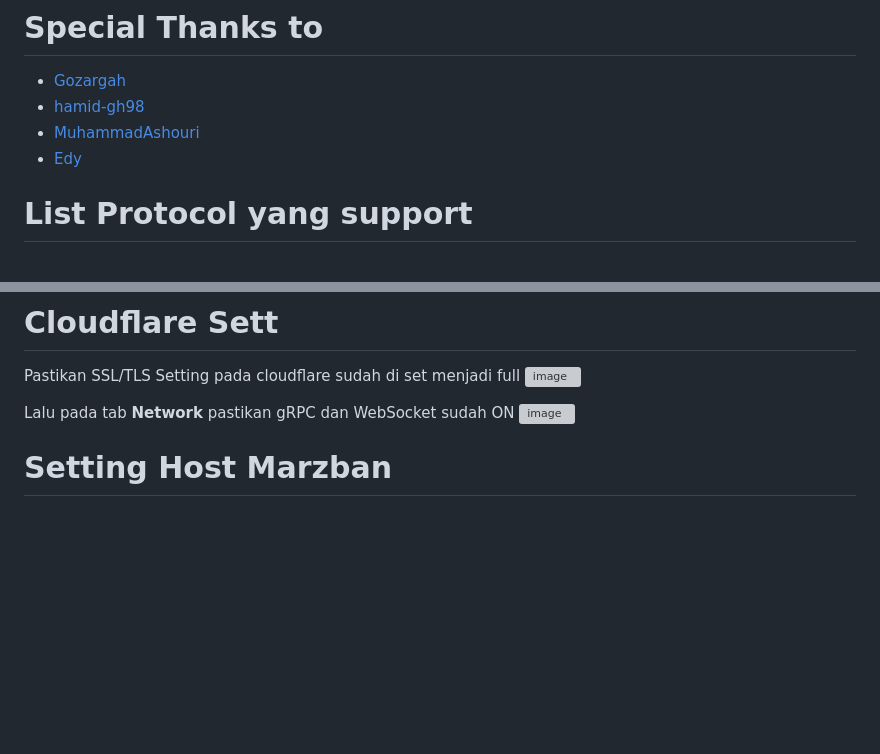
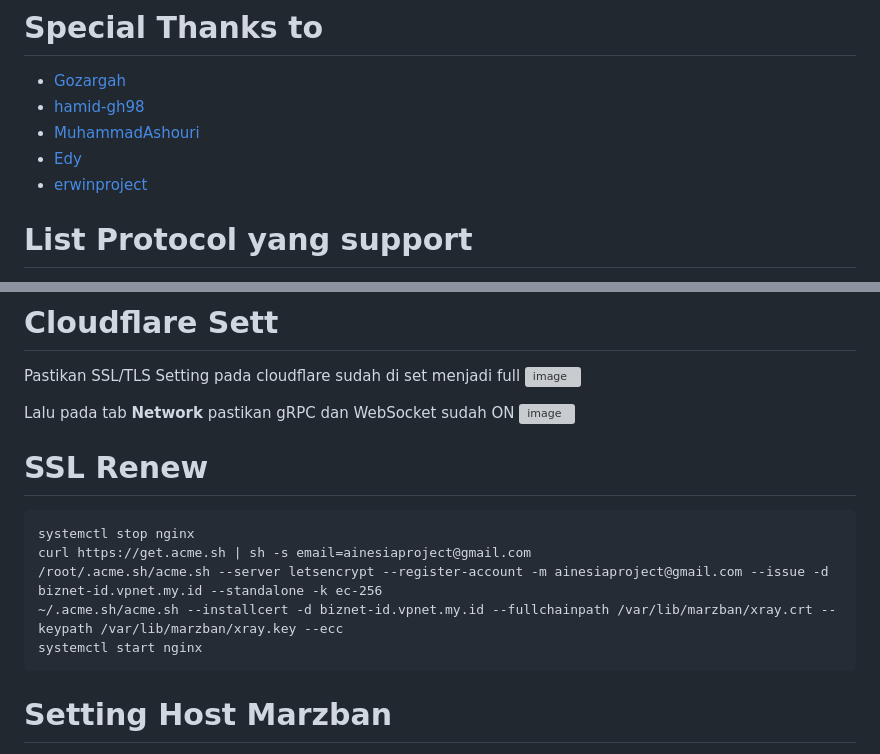
Before and after one commit to erwinproject/marzban, a Markdown page: README.md, 2 parts joined by grey strips. GitHub-like rendering; blank space fills up the shorter version; grey boxes are pictures that could not be loaded.

````diff
--- a/README.md
+++ b/README.md
@@ -10,6 +10,7 @@ Credit aplikasi full to [Gozargah Marzban](https://github.com/Gozargah), saya ha
 - [hamid-gh98](https://github.com/hamid-gh98)
 - [MuhammadAshouri](https://github.com/MuhammadAshouri/marzban-templates)
 - [Edy](https://github.com/edikurexe)
+- [erwinproject](https://github.com/erwinproject)
 
 # List Protocol yang support
 - VLess
@@ -73,8 +74,14 @@ Pastikan SSL/TLS Setting pada cloudflare sudah di set menjadi full
 Lalu pada tab **Network** pastikan gRPC dan WebSocket sudah ON
 ![image](https://github.com/GawrAme/MarLing/assets/97426017/65d9b413-fda4-478a-99a5-b33d8e5fec3d)
 
-
-
+# SSL Renew
+```html
+systemctl stop nginx
+curl https://get.acme.sh | sh -s email=ainesiaproject@gmail.com
+/root/.acme.sh/acme.sh --server letsencrypt --register-account -m ainesiaproject@gmail.com --issue -d biznet-id.vpnet.my.id --standalone -k ec-256
+~/.acme.sh/acme.sh --installcert -d biznet-id.vpnet.my.id --fullchainpath /var/lib/marzban/xray.crt --keypath /var/lib/marzban/xray.key --ecc
+systemctl start nginx
+ ```
 # Setting Host Marzban
 
  Saat masuk ke panel, setting host di menu kanan atas <br>
````
